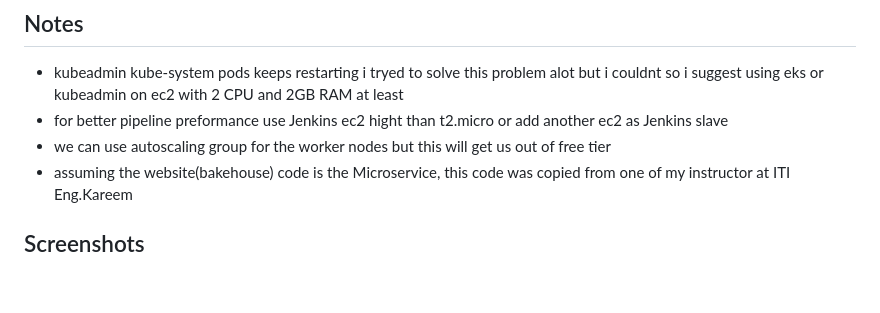
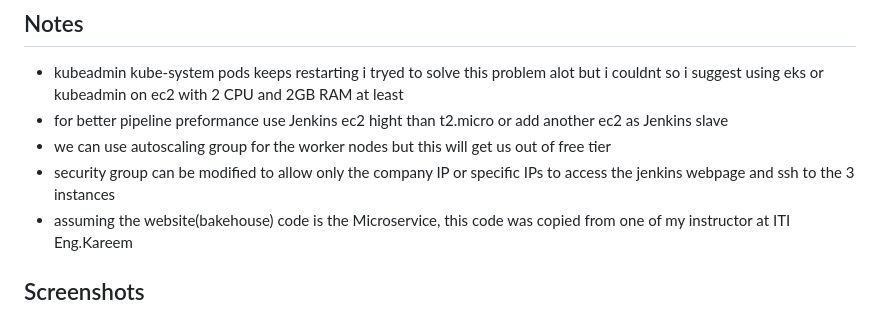
Before and after one commit to moe-Ali/DevOps_Assessment, a Markdown page: README.md, the part around the change. GitHub-like rendering; blank space fills up the shorter version.

```diff
--- a/README.md
+++ b/README.md
@@ -49,6 +49,7 @@ This is a full devops project on AWS done only by using AWS free tier and free p
 - kubeadmin kube-system pods keeps restarting i tryed to solve this problem alot but i couldnt so i suggest using eks or kubeadmin on ec2 with 2 CPU and 2GB RAM at least
 - for better pipeline preformance use Jenkins ec2 hight than t2.micro or add another ec2 as Jenkins slave
 - we can use autoscaling group for the worker nodes but this will get us out of free tier
+- security group can be modified to allow only the company IP or specific IPs to access the jenkins webpage and ssh to the 3 instances
 - assuming the website(bakehouse) code is the Microservice, this code was copied from one of my instructor at ITI Eng.Kareem
 
 ## Screenshots
```
